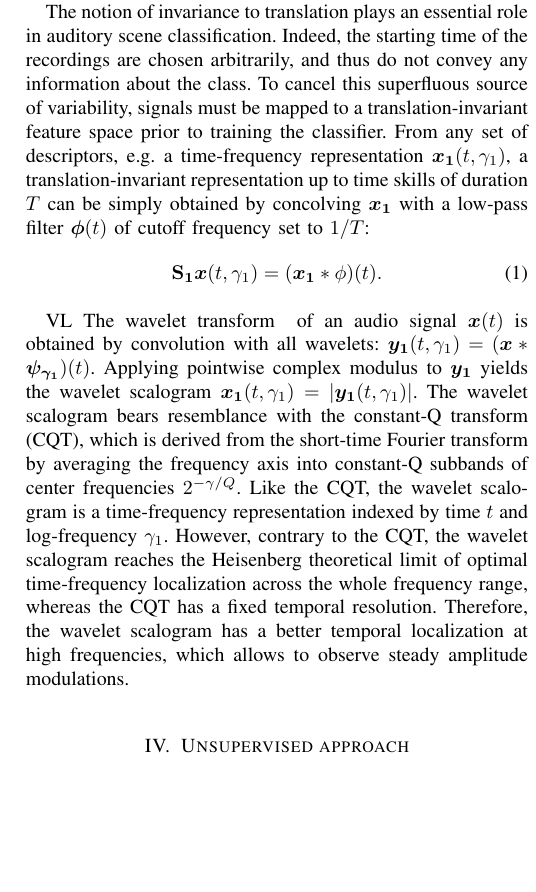
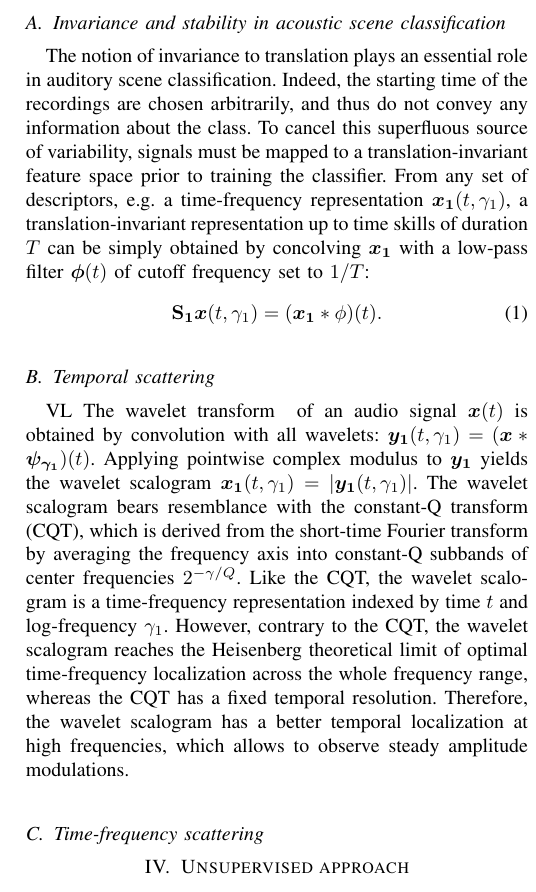
Before and after one commit to mathieulagrange/paperRelevanceBasedSimilarity, a LaTeX paper (paper/structureScene.tex): part of one column of page 2 of 2, cut at the place of the change, the shorter picture padded with empty space. Compiled offline with pdfLaTeX.

Commit message:
subsection titles

```diff
--- a/paper/structureScene.tex
+++ b/paper/structureScene.tex
@@ -156,6 +156,7 @@ Scattering transforms are a multiscale representations of audio signals which ca
 Depending upon the chosen architecture, the modulation filterbank may either be performed solely over the time variable or on both time and frequency.
 In this section, we present both the temporal scattering transform and the time-frequency scattering transform.
 
+\subsection{Invariance and stability in acoustic scene classification}
 The notion of invariance to translation plays an essential role in auditory scene classification.
 Indeed, the starting time of the recordings are chosen arbitrarily, and thus do not convey any information about the class.
 To cancel this superfluous source of variability, signals must be mapped to a translation-invariant feature space prior to training the classifier.
@@ -166,6 +167,7 @@ set to $1/T$:
 \begin{equation}
 \mathbf{S_1}\boldsymbol{x}(t, \gamma_1) = (\boldsymbol{x_1} \ast \phi) (t).
 \end{equation}
+\subsection{Temporal scattering}
 
 VL
 The wavelet transform $\boldsymbol{}$ of an audio signal
@@ -186,6 +188,7 @@ frequency range, whereas the CQT has a fixed temporal resolution.
 Therefore, the wavelet scalogram has a better temporal localization at high
 frequencies, which allows to observe steady amplitude modulations.
 
+\subsection{Time-frequency scattering}
 \section{Unsupervised approach}
 
 GL
```
